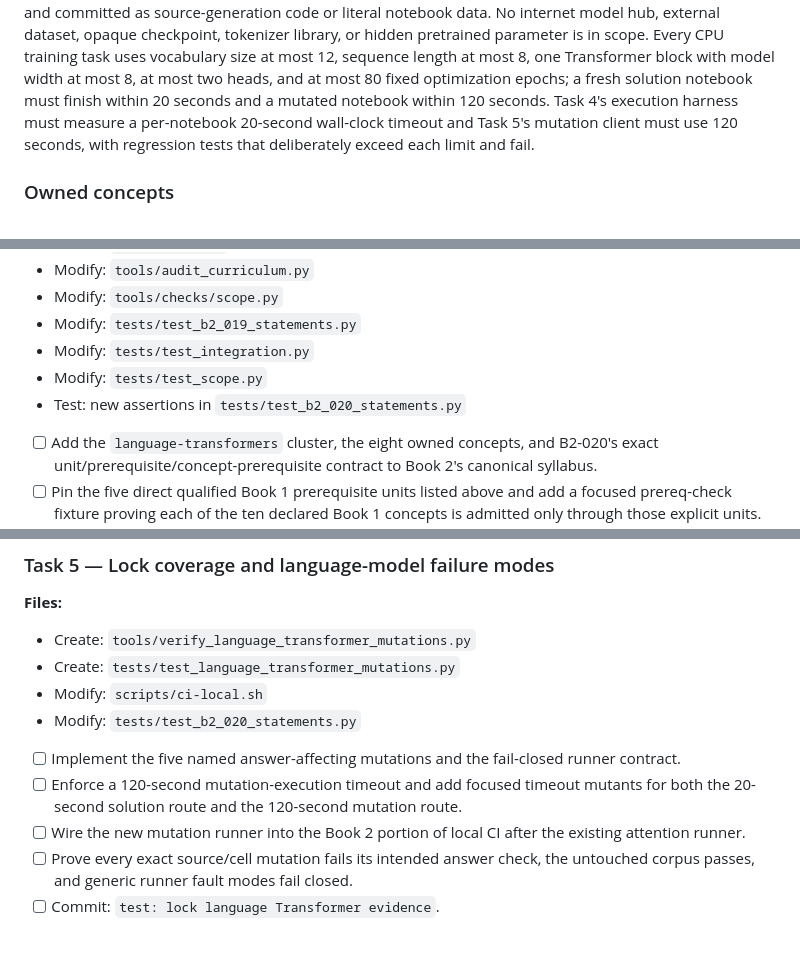
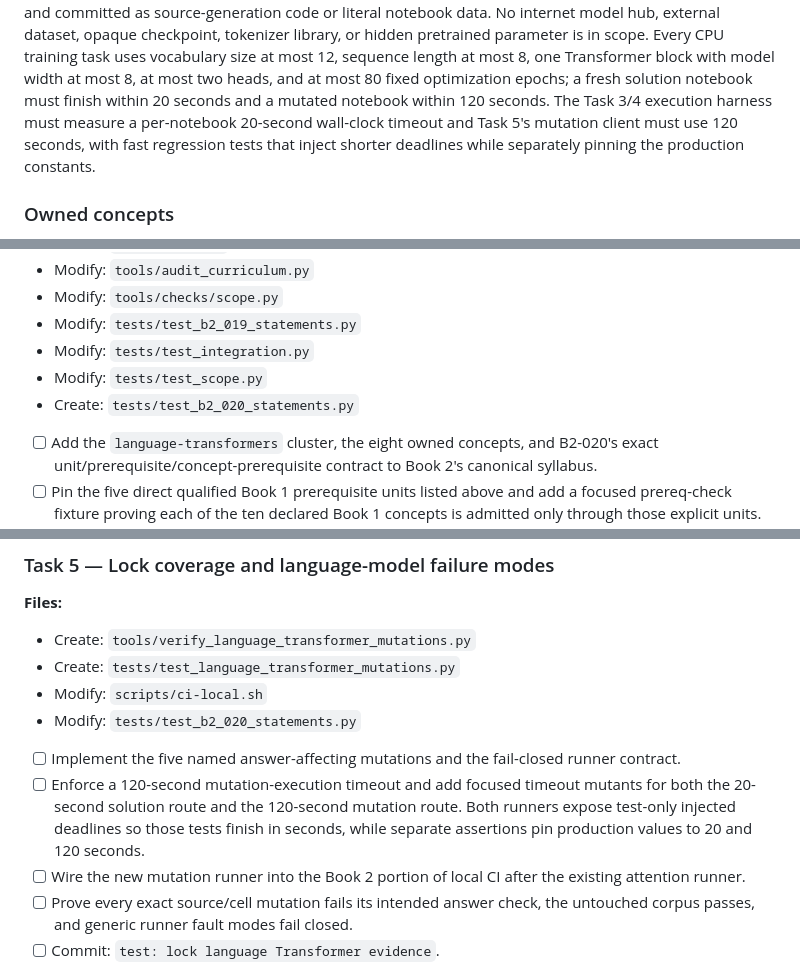
Before and after one commit to weiboz0/usaaio, a Markdown page: docs/plans/020-r2-language-transformers.md, 3 parts joined by grey strips. Rendered like a GitHub page; blank space fills up the shorter version.

```diff
--- a/docs/plans/020-r2-language-transformers.md
+++ b/docs/plans/020-r2-language-transformers.md
@@ -31,7 +31,7 @@ It must not re-teach tokenization, GloVe loading, or fixed-vector similarity.
 All corpora, labels, vocabulary maps, seeds, expected probes, and checkpoints are small, explicit, synthetic, CPU-only, and committed as source-generation code or literal notebook data.
 No internet model hub, external dataset, opaque checkpoint, tokenizer library, or hidden pretrained parameter is in scope.
 Every CPU training task uses vocabulary size at most 12, sequence length at most 8, one Transformer block with model width at most 8, at most two heads, and at most 80 fixed optimization epochs; a fresh solution notebook must finish within 20 seconds and a mutated notebook within 120 seconds.
-Task 4's execution harness must measure a per-notebook 20-second wall-clock timeout and Task 5's mutation client must use 120 seconds, with regression tests that deliberately exceed each limit and fail.
+The Task 3/4 execution harness must measure a per-notebook 20-second wall-clock timeout and Task 5's mutation client must use 120 seconds, with fast regression tests that inject shorter deadlines while separately pinning the production constants.
 
 ### Owned concepts
 
@@ -200,7 +203,7 @@ It rejects zero/multiple hook spans, a target outside the declared hook, an expe
 - Modify: `tests/test_b2_019_statements.py`
 - Modify: `tests/test_integration.py`
 - Modify: `tests/test_scope.py`
-- Test: new assertions in `tests/test_b2_020_statements.py`
+- Create: `tests/test_b2_020_statements.py`
 
 - [ ] Add the `language-transformers` cluster, the eight owned concepts, and B2-020's exact unit/prerequisite/concept-prerequisite contract to Book 2's canonical syllabus.
 - [ ] Pin the five direct qualified Book 1 prerequisite units listed above and add a focused prereq-check fixture proving each of the ten declared Book 1 concepts is admitted only through those explicit units.
@@ -286,6 +291,7 @@ It rejects zero/multiple hook spans, a target outside the declared hook, an expe
 
 - [ ] Implement the five named answer-affecting mutations and the fail-closed runner contract.
 - [ ] Enforce a 120-second mutation-execution timeout and add focused timeout mutants for both the 20-second solution route and the 120-second mutation route.
+  Both runners expose test-only injected deadlines so those tests finish in seconds, while separate assertions pin production values to 20 and 120 seconds.
 - [ ] Wire the new mutation runner into the Book 2 portion of local CI after the existing attention runner.
 - [ ] Prove every exact source/cell mutation fails its intended answer check, the untouched corpus passes, and generic runner fault modes fail closed.
 - [ ] Commit: `test: lock language Transformer evidence`.
```
Also changed, not shown: other parts of docs/plans/020-r2-language-transformers.md (+8 -3 lines).
